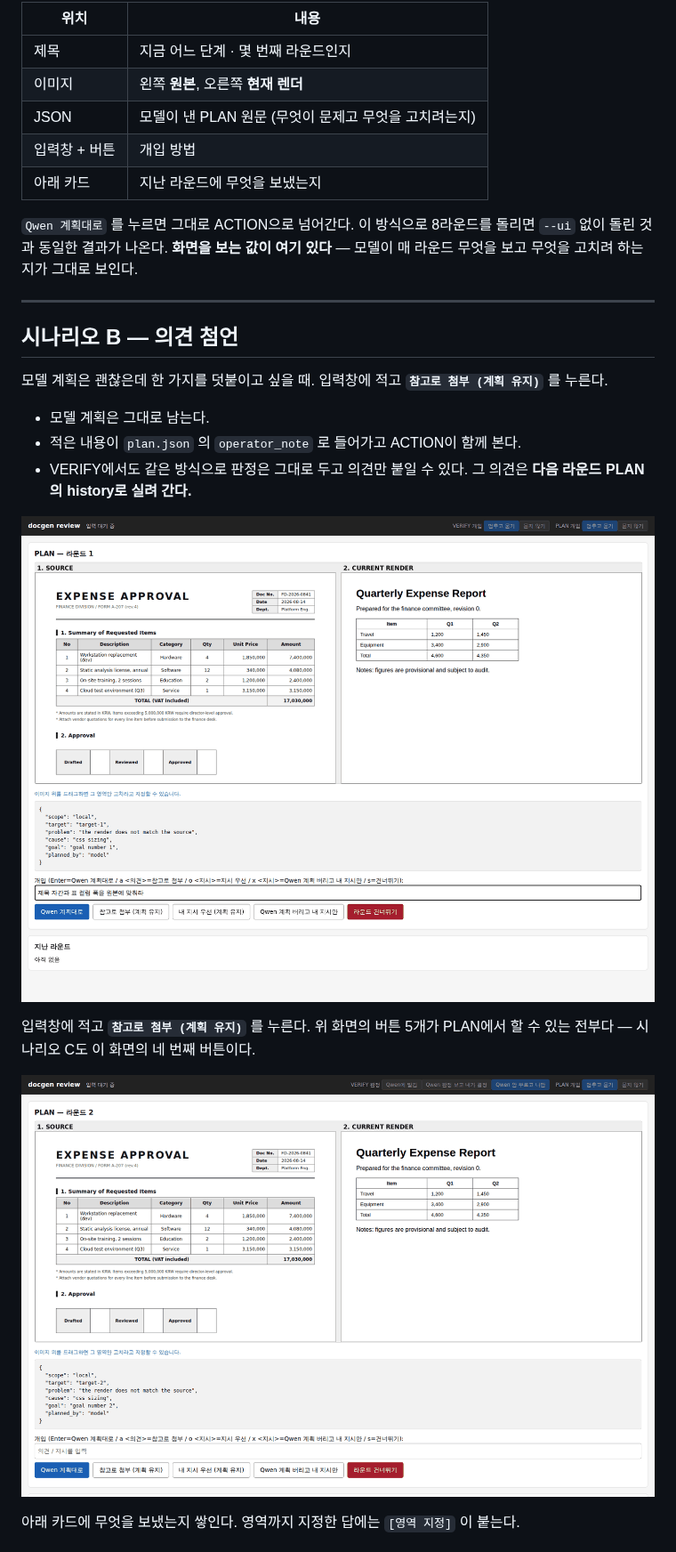
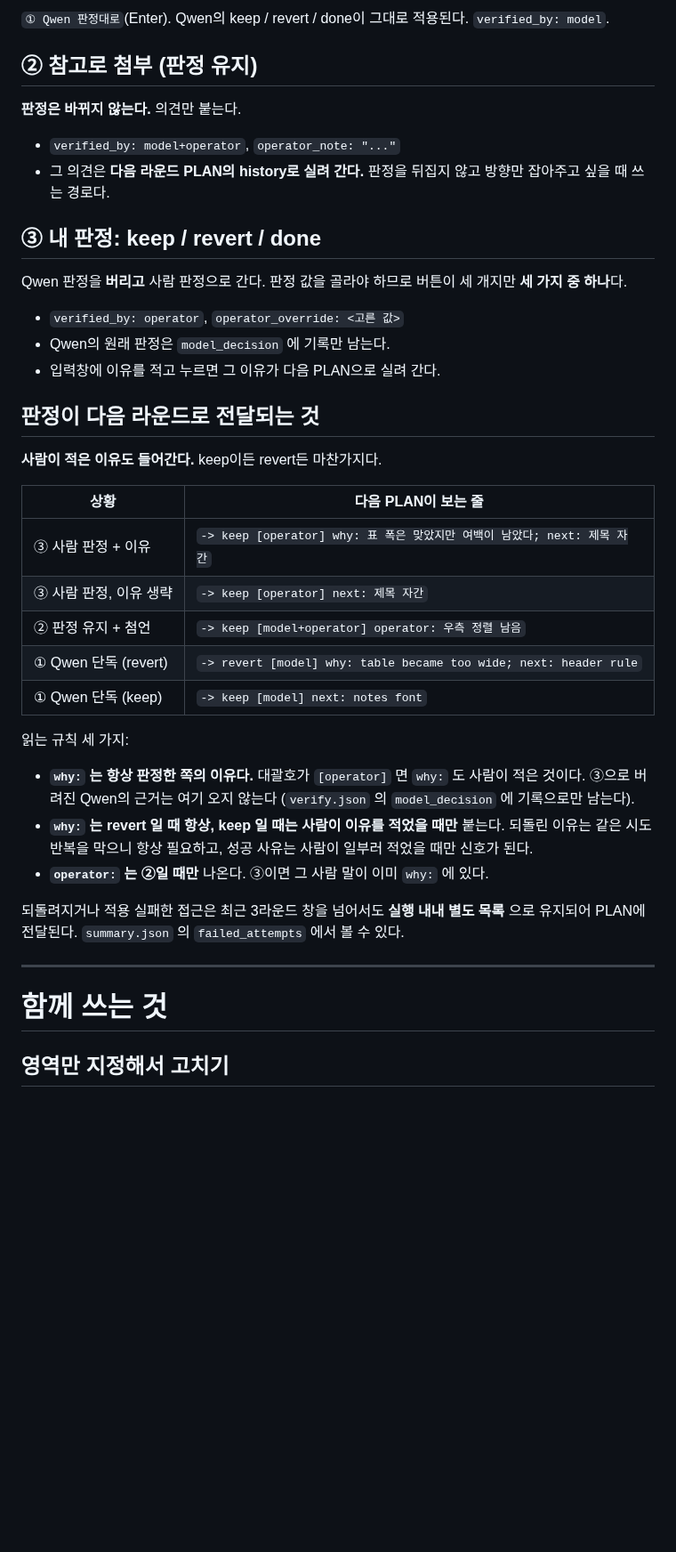
Before and after one commit to kimsh12191/docgen, a Markdown page: UI_docs/README.md, the part around one of its changes. Shown at 89% size. Rendered like a GitHub page; pictures changed too: UI_docs/images/02-plan-intervene.png, UI_docs/images/06-history.png; blank space fills up the shorter version.

```diff
--- a/UI_docs/README.md
+++ b/UI_docs/README.md
@@ -83,35 +91,52 @@ PLAN 실행(모델) → [화면 ①] → ACTION → APPLY → RENDER → VERIFY
 
-| 위치 | 내용 |
+`① Qwen 판정대로`(Enter). Qwen의 keep / revert / done이 그대로 적용된다.
+`verified_by: model`.
+
+## ② 참고로 첨부 (판정 유지)
+
+**판정은 바뀌지 않는다.** 의견만 붙는다.
+
+* `verified_by: model+operator`, `operator_note: "..."`
+* 그 의견은 **다음 라운드 PLAN의 history로 실려 간다.** 판정을 뒤집지 않고 방향만
+  잡아주고 싶을 때 쓰는 경로다.
+
+## ③ 내 판정: keep / revert / done
+
+Qwen 판정을 **버리고** 사람 판정으로 간다. 판정 값을 골라야 하므로 버튼이 세 개지만
+**세 가지 중 하나**다.
+
+* `verified_by: operator`, `operator_override: <고른 값>`
+* Qwen의 원래 판정은 `model_decision` 에 기록만 남는다.
+* 입력창에 이유를 적고 누르면 그 이유가 다음 PLAN으로 실려 간다.
+
+## 판정이 다음 라운드로 전달되는 것
+
+**사람이 적은 이유도 들어간다.** keep이든 revert든 마찬가지다.
+
+| 상황 | 다음 PLAN이 보는 줄 |
 | --- | --- |
-| 제목 | 지금 어느 단계 · 몇 번째 라운드인지 |
-| 이미지 | 왼쪽 **원본**, 오른쪽 **현재 렌더** |
-| JSON | 모델이 낸 PLAN 원문 (무엇이 문제고 무엇을 고치려는지) |
-| 입력창 + 버튼 | 개입 방법 |
-| 아래 카드 | 지난 라운드에 무엇을 보냈는지 |
+| ③ 사람 판정 + 이유 | `-> keep [operator] why: 표 폭은 맞았지만 여백이 남았다; next: 제목 자간` |
+| ③ 사람 판정, 이유 생략 | `-> keep [operator] next: 제목 자간` |
+| ② 판정 유지 + 첨언 | `-> keep [model+operator] operator: 우측 정렬 남음` |
+| ① Qwen 단독 (revert) | `-> revert [model] why: table became too wide; next: header rule` |
+| ① Qwen 단독 (keep) | `-> keep [model] next: notes font` |
 
-`Qwen 계획대로` 를 누르면 그대로 ACTION으로 넘어간다. 이 방식으로 8라운드를 돌리면
-`--ui` 없이 돌린 것과 동일한 결과가 나온다. **화면을 보는 값이 여기 있다** —
-모델이 매 라운드 무엇을 보고 무엇을 고치려 하는지가 그대로 보인다.
+읽는 규칙 세 가지:
+
+* **`why:` 는 항상 판정한 쪽의 이유다.** 대괄호가 `[operator]` 면 `why:` 도 사람이
+  적은 것이다. ③으로 버려진 Qwen의 근거는 여기 오지 않는다
+  (`verify.json` 의 `model_decision` 에 기록으로만 남는다).
+* **`why:` 는 revert 일 때 항상, keep 일 때는 사람이 이유를 적었을 때만** 붙는다.
+  되돌린 이유는 같은 시도 반복을 막으니 항상 필요하고, 성공 사유는 사람이 일부러
+  적었을 때만 신호가 된다.
+* **`operator:` 는 ②일 때만** 나온다. ③이면 그 사람 말이 이미 `why:` 에 있다.
+
+되돌려지거나 적용 실패한 접근은 최근 3라운드 창을 넘어서도 **실행 내내 별도 목록**
+으로 유지되어 PLAN에 전달된다. `summary.json` 의 `failed_attempts` 에서 볼 수 있다.
 
 ---
 
-## 시나리오 B — 의견 첨언
+# 함께 쓰는 것
 
-모델 계획은 괜찮은데 한 가지를 덧붙이고 싶을 때. 입력창에 적고
-**`참고로 첨부 (계획 유지)`** 를 누른다.
+## 영역만 지정해서 고치기
 
-* 모델 계획은 그대로 남는다.
-* 적은 내용이 `plan.json` 의 `operator_note` 로 들어가고 ACTION이 함께 본다.
-* VERIFY에서도 같은 방식으로 판정은 그대로 두고 의견만 붙일 수 있다. 그
-  의견은 **다음 라운드 PLAN의 history로 실려 간다.**
-
-![개입 버튼](images/02-plan-intervene.png)
-
-입력창에 적고 **`참고로 첨부 (계획 유지)`** 를 누른다. 위 화면의 버튼 5개가
-PLAN에서 할 수 있는 전부다 — 시나리오 C도 이 화면의 네 번째 버튼이다.
-
-![지난 라운드 기록](images/06-history.png)
-
-아래 카드에 무엇을 보냈는지 쌓인다. 영역까지 지정한 답에는 `[영역 지정]` 이
-붙는다.
-
```
Also changed, not shown: other parts of UI_docs/README.md (+118 -176 lines), README.md (+19 -11 lines), UI_docs/ARCHITECTURE.md (+11 -8 lines), UI_docs/images/01-plan.png, UI_docs/images/03-plan-region-select.png, UI_docs/images/04-verify-with-region.png, UI_docs/images/05-switch-verify-mode.png, 1 other file.
